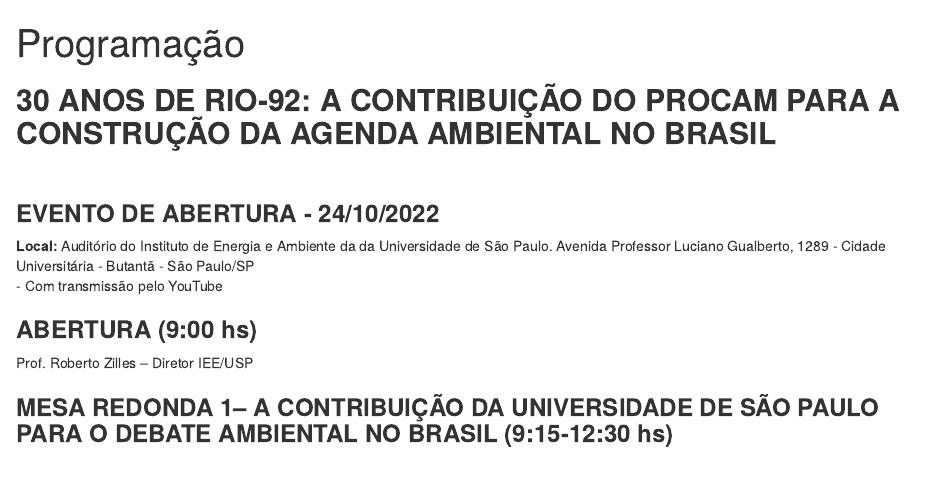
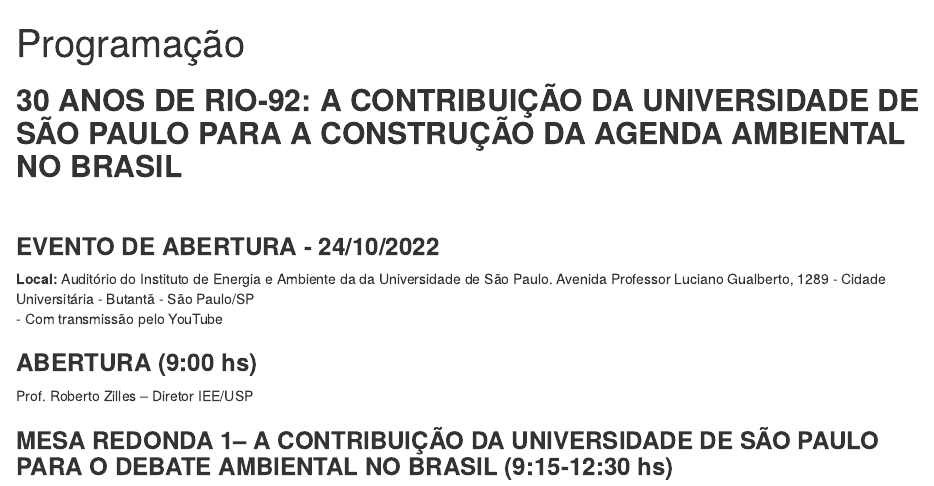
Before and after one commit to sicam-iee-usp/sicam, an R Markdown document (content/programacao.Rmd): the page in a window 1100 px wide, from its top. Rendered offline with R 4.5, knitr and Pandoc, with nearby package versions; a font, style sheet, LaTeX package, included part or bibliography that could not be used is replaced or left out.

Commit message:
Atualiza titulo do evento

```diff
--- a/content/programacao.Rmd
+++ b/content/programacao.Rmd
@@ -9,7 +9,7 @@
 
 <link rel="stylesheet" href="https://cdn.jsdelivr.net/gh/jpswalsh/academicons@1/css/academicons.min.css">
 
-## **30 ANOS DE RIO-92: A CONTRIBUIÇÃO DO PROCAM PARA A CONSTRUÇÃO DA AGENDA AMBIENTAL NO BRASIL**
+## **30 ANOS DE RIO-92: A CONTRIBUIÇÃO DA UNIVERSIDADE DE SÃO PAULO PARA A CONSTRUÇÃO DA AGENDA AMBIENTAL NO BRASIL**
 
 \
 
```
Also changed, not shown: content/programacao.html.
